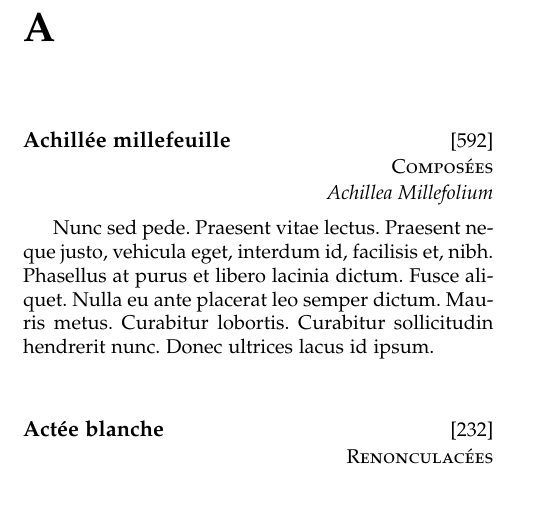
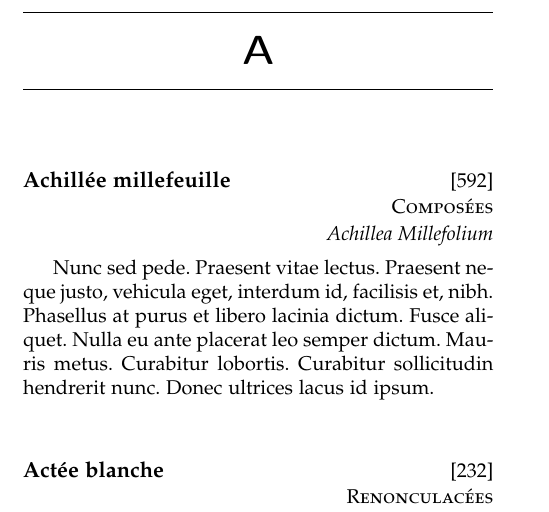
Before and after one commit to brluc/aralia, a LaTeX book (test.tex, which reads aralia-preamble.tex): part of page 4 of 50 before the commit and part of page 4 of 51 after it, cut so that both start at the same text. Compiled offline with pdfLaTeX.

Commit message:
added alternate chapter styles

```diff
--- a/aralia-preamble.tex
+++ b/aralia-preamble.tex
@@ -3,6 +3,14 @@
 \setulmarginsandblock{3.5in}{3.5in}{*}
 \fixthelayout
 %%\raggedbottom
+
+%%\chapterstyle{demo}
+%%\chapterstyle{demo2}
+\chapterstyle{bianchi}
+%%\chapterstyle{chappell}
+%%\chapterstyle{lyhne}
+%%\chapterstyle{southall}
+%%\chapterstyle{veelo}
 
 \usepackage[utf8]{inputenc}
 \usepackage[LGR,T1]{fontenc} %% LGR for Greek.
```
